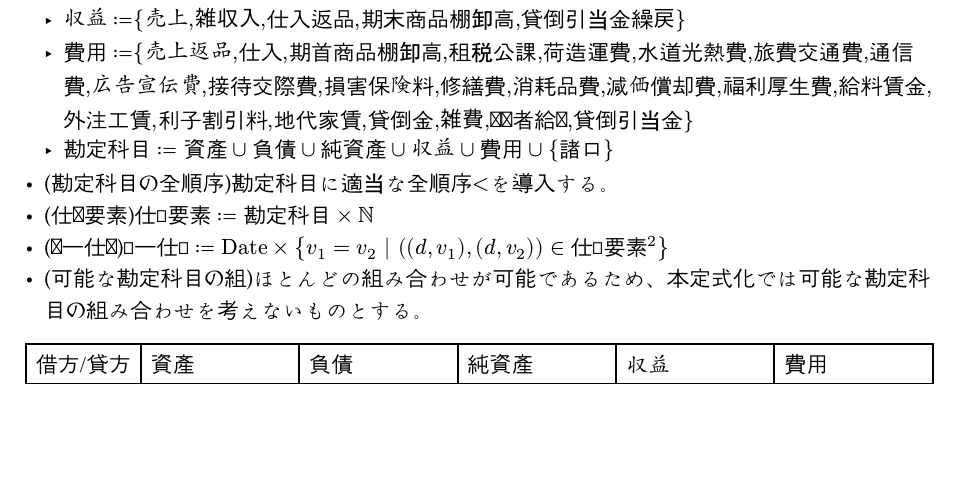
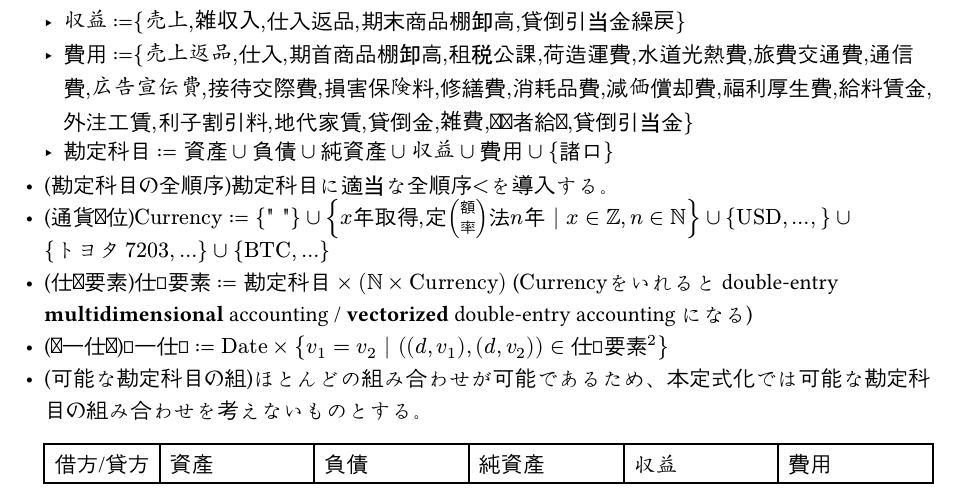
Before and after one commit to 34j/aoiro, a Typst document (docs/main.typ): part of page 1 of 3, cut so that both start at the same text, the shorter picture padded with empty space. Compiled offline with Typst 0.15.

Commit message:
chore: wip

```diff
--- a/docs/main.typ
+++ b/docs/main.typ
@@ -26,6 +26,7 @@
 #let journalmulti = $"複合仕訳帳"$
 #let decompmin = $op("DecompMin")$
 #let decompsundry = $op("DecompSundry")$
+#let currency = $"Currency"$
 
 #let date = $"Date"$
 
@@ -44,7 +45,8 @@
     - $loss := $#mkset("費用")
     - $accounting := assets union liabilities union netassets union profit union loss union {"諸口"}$
 - (勘定科目の全順序)$accounting$に適当な全順序$<$を導入する。
-- (仕訳要素)$journalitem := accounting times NN$
+- (通貨単位)$currency := {"\" \""} union { x"年取得,定"vec("額","率")"法"n"年" | x in ZZ, n in NN } union {"USD", ..., } union {"トヨタ7203", ...} union {"BTC", ...}$
+- (仕訳要素)$journalitem := accounting times (NN times currency)$ ($currency$をいれるとdouble-entry *multidimensional* accounting / *vectorized* double-entry accountingになる)
 //- (仕訳要素集合)$journalitems := {x in 2^journalitem | 0 < abs(x) < infinity}$
 - (単一仕訳)$journalline := date times {v_1 = v_2 | ((d, v_1), (d, v_2)) in journalitem^2}$
 - (可能な勘定科目の組)ほとんどの組み合わせが可能であるため、本定式化では可能な勘定科目の組み合わせを考えないものとする。
```
Lines whose indentation alone changed are shown as unchanged.
